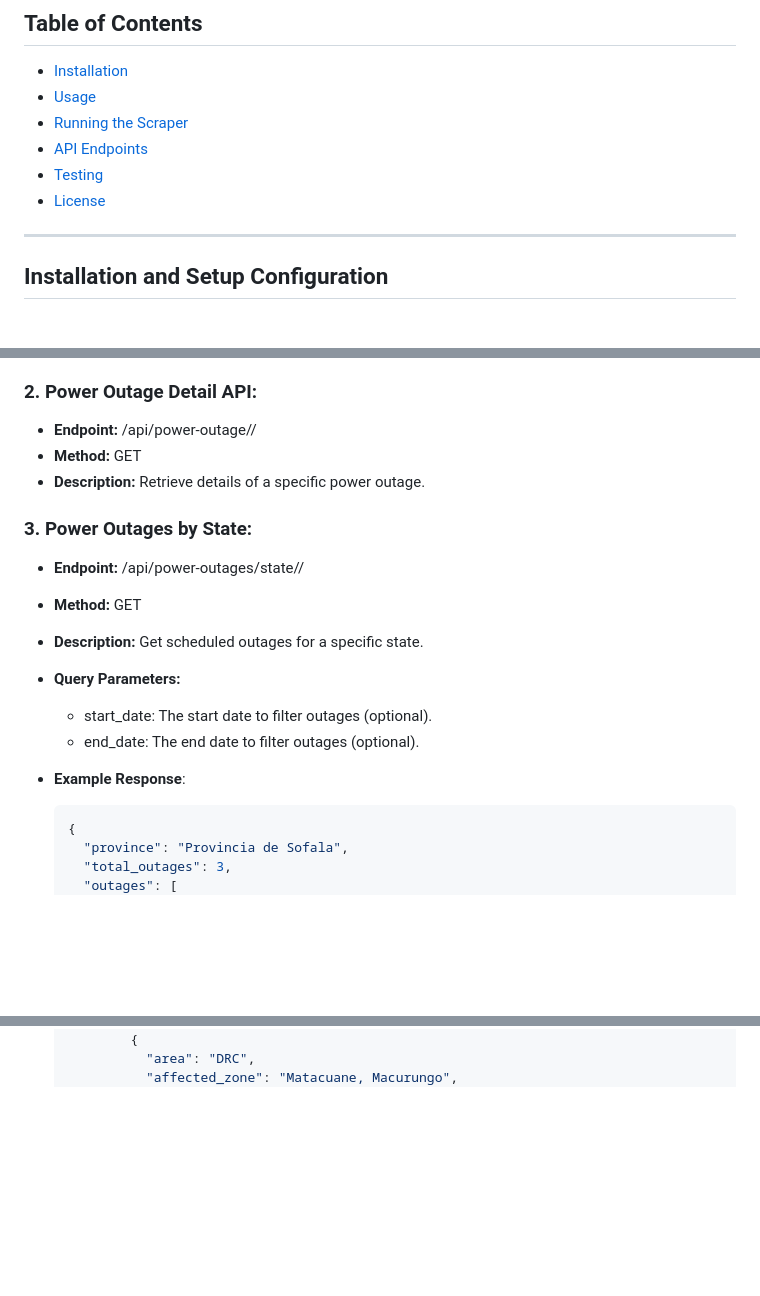
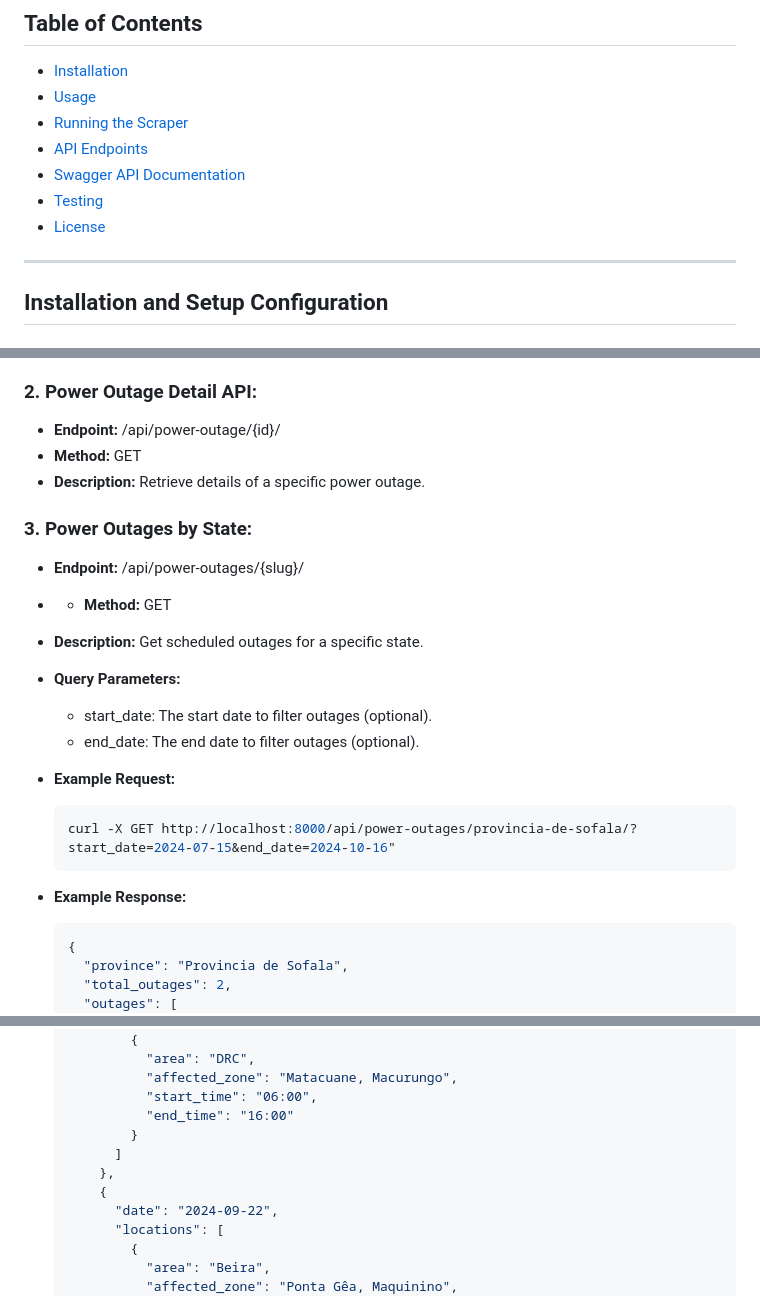
Before and after one commit to AghastyGD/alerta-edm, a Markdown page: README.md, 3 parts joined by grey strips. Drawn GitHub-style; blank space fills up the shorter version.

````diff
--- a/README.md
+++ b/README.md
@@ -14,4 +14,5 @@ Alerta EDM, is a simple web application to inform incoming programmed power outa
 - [Usage](#usage)
 - [Running the Scraper](#running-the-scraper)
 - [API Endpoints](#api-endpoints)
+- [Swagger API Documentation](#swagger-api-documentation)
 - [Testing](#testing)
@@ -146,23 +147,28 @@ In addition to running the scraper manually using the `scrap` management command
     - end_date: The end date to filter outages (optional, format: YYYY-MM-DD).
 
 ### 2. Power Outage Detail API:
-- **Endpoint:** /api/power-outage/<id>/
+- **Endpoint:** /api/power-outage/{id}/
 - **Method:** GET
 - **Description:** Retrieve details of a specific power outage.
 
 ### 3. Power Outages by State:
-- **Endpoint:** /api/power-outages/state/<slug>/
-- **Method:** GET
+- **Endpoint:** /api/power-outages/{slug}/
+- - **Method:** GET
 - **Description:** Get scheduled outages for a specific state.
 - **Query Parameters:**
     - start_date: The start date to filter outages (optional).
     - end_date: The end date to filter outages (optional).
 
 
-- **Example Response**:
+- **Example Request:**
+    ```bash
+    curl -X GET http://localhost:8000/api/power-outages/provincia-de-sofala/?start_date=2024-07-15&end_date=2024-10-16"
+    ```
+
+- **Example Response:**
     ```json
     {
       "province": "Provincia de Sofala",
-      "total_outages": 3,
+      "total_outages": 2,
       "outages": [
         {
@@ -171,4 +177,15 @@ In addition to running the scraper manually using the `scrap` management command
             {
               "area": "DRC",
               "affected_zone": "Matacuane, Macurungo",
+              "start_time": "06:00",
+              "end_time": "16:00"
+            }
+          ]
+        },
+        {
+          "date": "2024-09-22",
+          "locations": [
+            {
+              "area": "Beira",
+              "affected_zone": "Ponta Gêa, Maquinino",
               "start_time": "08:00",
````
Also changed, not shown: other parts of README.md (+4 -4 lines).
